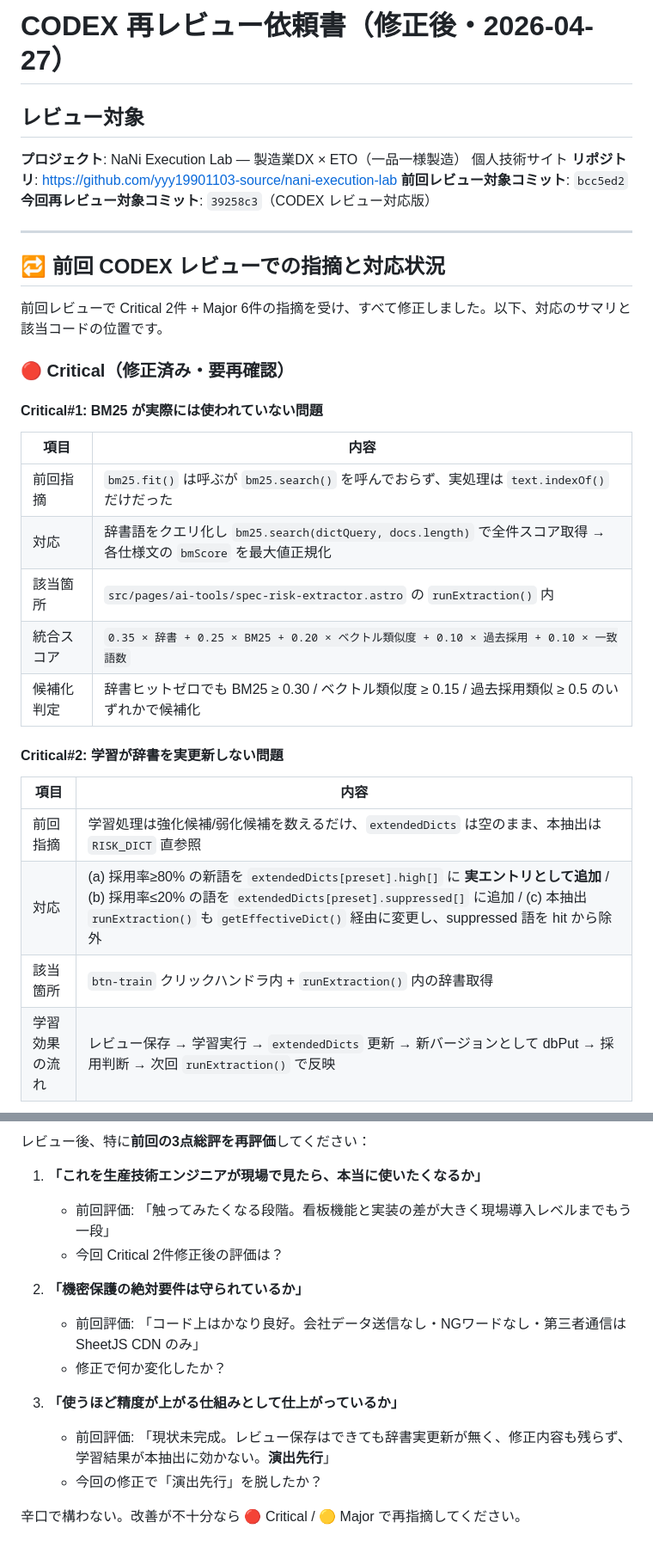
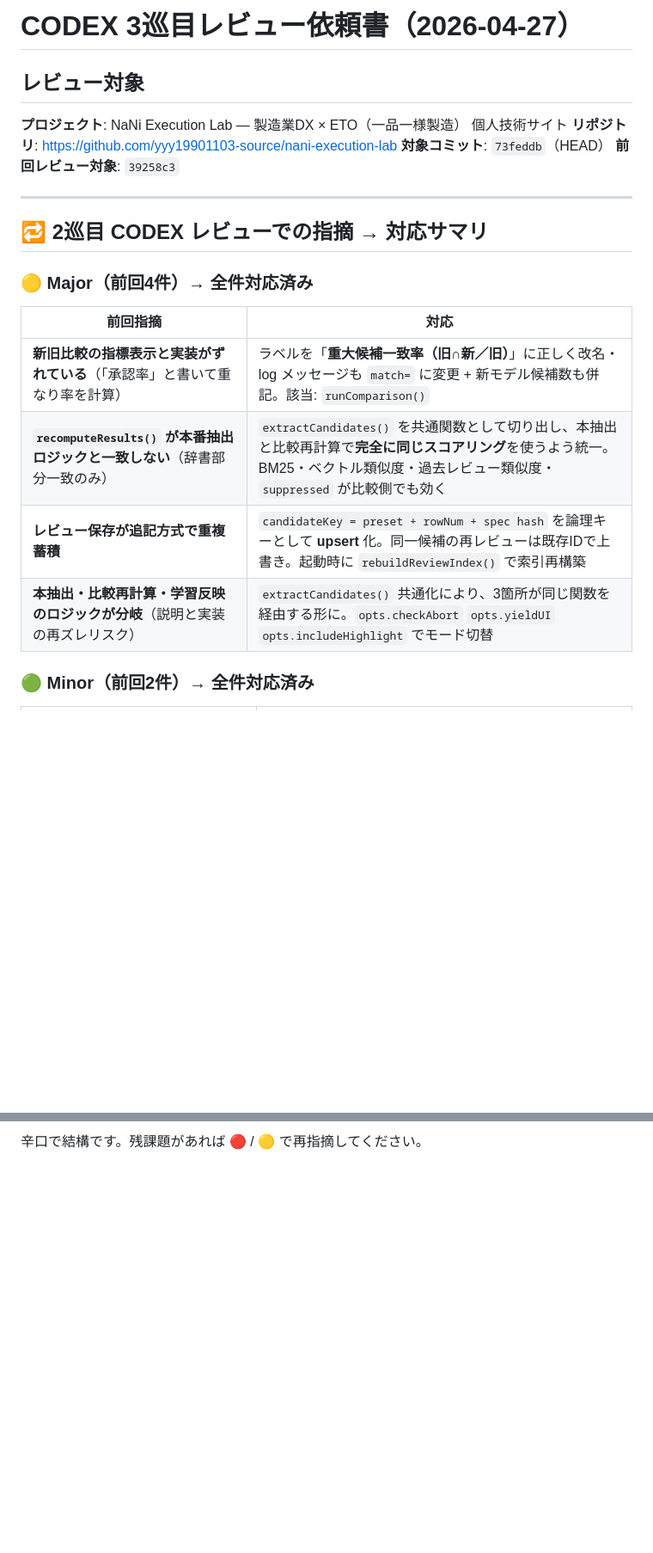
Before and after one commit to yyy19901103-source/nani-execution-lab, a Markdown page: CODEX_REVIEW_REQUEST.md, 2 parts joined by grey strips. Shown at 86% size. Rendered like a GitHub page; blank space fills up the shorter version.

```diff
--- a/CODEX_REVIEW_REQUEST.md
+++ b/CODEX_REVIEW_REQUEST.md
@@ -1,36 +1,24 @@
-# CODEX 再レビュー依頼書（修正後・2026-04-27）
+# CODEX 3巡目レビュー依頼書（2026-04-27）
 
 ## レビュー対象
 
 **プロジェクト**: NaNi Execution Lab — 製造業DX × ETO（一品一様製造） 個人技術サイト
 **リポジトリ**: https://github.com/yyy19901103-source/nani-execution-lab
-**前回レビュー対象コミット**: `bcc5ed2`
-**今回再レビュー対象コミット**: `39258c3`（CODEX レビュー対応版）
+**対象コミット**: `73feddb`（HEAD）
+**前回レビュー対象**: `39258c3`
 
 ---
 
-## 🔁 前回 CODEX レビューでの指摘と対応状況
+## 🔁 2巡目 CODEX レビューでの指摘 → 対応サマリ
 
-前回レビューで Critical 2件 + Major 6件の指摘を受け、すべて修正しました。以下、対応のサマリと該当コードの位置です。
+### 🟡 Major（前回4件）→ 全件対応済み
 
-### 🔴 Critical（修正済み・要再確認）
+| 前回指摘 | 対応 |
+|---------|------|
+| **新旧比較の指標表示と実装がずれている**（「承認率」と書いて重なり率を計算） | ラベルを「**重大候補一致率（旧∩新／旧）**」に正しく改名・log メッセージも `match=` に変更 + 新モデル候補数も併記。該当: `runComparison()` |
+| **`recomputeResults()` が本番抽出ロジックと一致しない**（辞書部分一致のみ） | `extractCandidates()` を共通関数として切り出し、本抽出と比較再計算で**完全に同じスコアリング**を使うよう統一。BM25・ベクトル類似度・過去レビュー類似度・`suppressed` が比較側でも効く |
+| **レビュー保存が追記方式で重複蓄積** | `candidateKey = preset + rowNum + spec hash` を論理キーとして **upsert** 化。同一候補の再レビューは既存IDで上書き。起動時に `rebuildReviewIndex()` で索引再構築 |
+| **本抽出・比較再計算・学習反映のロジックが分岐**（説明と実装の再ズレリスク） | `extractCandidates()` 共通化により、3箇所が同じ関数を経由する形に。`opts.checkAbort` `opts.yieldUI` `opts.includeHighlight` でモード切替 |
 
-#### Critical#1: BM25 が実際には使われていない問題
+### 🟢 Minor（前回2件）→ 全件対応済み
 
-| 項目 | 内容 |
-|------|------|
-| 前回指摘 | `bm25.fit()` は呼ぶが `bm25.search()` を呼んでおらず、実処理は `text.indexOf()` だけだった |
-| 対応 | 辞書語をクエリ化し `bm25.search(dictQuery, docs.length)` で全件スコア取得 → 各仕様文の `bmScore` を最大値正規化 |
-| 該当箇所 | `src/pages/ai-tools/spec-risk-extractor.astro` の `runExtraction()` 内 |
-| 統合スコア | `0.35 × 辞書 + 0.25 × BM25 + 0.20 × ベクトル類似度 + 0.10 × 過去採用 + 0.10 × 一致語数` |
-| 候補化判定 | 辞書ヒットゼロでも BM25 ≥ 0.30 / ベクトル類似度 ≥ 0.15 / 過去採用類似 ≥ 0.5 のいずれかで候補化 |
-
-#### Critical#2: 学習が辞書を実更新しない問題
-
-| 項目 | 内容 |
-|------|------|
-| 前回指摘 | 学習処理は強化候補/弱化候補を数えるだけ、`extendedDicts` は空のまま、本抽出は `RISK_DICT` 直参照 |
-| 対応 | (a) 採用率≥80% の新語を `extendedDicts[preset].high[]` に **実エントリとして追加** / (b) 採用率≤20% の語を `extendedDicts[preset].suppressed[]` に追加 / (c) 本抽出 `runExtraction()` も `getEffectiveDict()` 経由に変更し、suppressed 語を hit から除外 |
-| 該当箇所 | `btn-train` クリックハンドラ内 + `runExtraction()` 内の辞書取得 |
-| 学習効果の流れ | レビュー保存 → 学習実行 → `extendedDicts` 更新 → 新バージョンとして dbPut → 採用判断 → 次回 `runExtraction()` で反映 |
-
@@ -165,16 +115,2 @@ cat CODEX_REVIEW_REQUEST.md
 
-レビュー後、特に**前回の3点総評を再評価**してください：
-
-1. **「これを生産技術エンジニアが現場で見たら、本当に使いたくなるか」**
-   - 前回評価: 「触ってみたくなる段階。看板機能と実装の差が大きく現場導入レベルまでもう一段」
-   - 今回 Critical 2件修正後の評価は？
-
-2. **「機密保護の絶対要件は守られているか」**
-   - 前回評価: 「コード上はかなり良好。会社データ送信なし・NGワードなし・第三者通信は SheetJS CDN のみ」
-   - 修正で何か変化したか？
-
-3. **「使うほど精度が上がる仕組みとして仕上がっているか」**
-   - 前回評価: 「現状未完成。レビュー保存はできても辞書実更新が無く、修正内容も残らず、学習結果が本抽出に効かない。**演出先行**」
-   - 今回の修正で「演出先行」を脱したか？
-
-辛口で構わない。改善が不十分なら 🔴 Critical / 🟡 Major で再指摘してください。
+辛口で結構です。残課題があれば 🔴 / 🟡 で再指摘してください。
```
Also changed, not shown: other parts of CODEX_REVIEW_REQUEST.md (+50 -88 lines).
